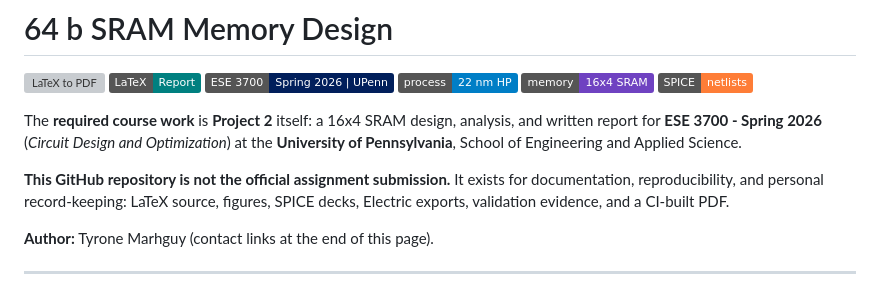
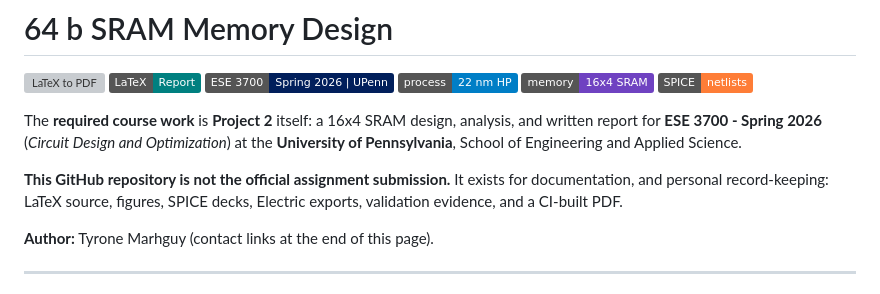
Before and after one commit to tmarhguy/64b-sram, a Markdown page: README.md, the part around the change. Drawn GitHub-style; badges without logos; grey boxes are pictures that could not be loaded.

Commit message:
chore: update README to modify repository description

```diff
--- a/README.md
+++ b/README.md
@@ -9,7 +9,7 @@
 
 The **required course work** is **Project 2** itself: a 16x4 SRAM design, analysis, and written report for **ESE 3700 - Spring 2026** (*Circuit Design and Optimization*) at the **University of Pennsylvania**, School of Engineering and Applied Science.
 
-**This GitHub repository is not the official assignment submission.** It exists for documentation, reproducibility, and personal record-keeping: LaTeX source, figures, SPICE decks, Electric exports, validation evidence, and a CI-built PDF.
+**This GitHub repository is not the official assignment submission.** It exists for documentation, and personal record-keeping: LaTeX source, figures, SPICE decks, Electric exports, validation evidence, and a CI-built PDF.
 
 **Author:** Tyrone Marhguy (contact links at the end of this page).
 
```
